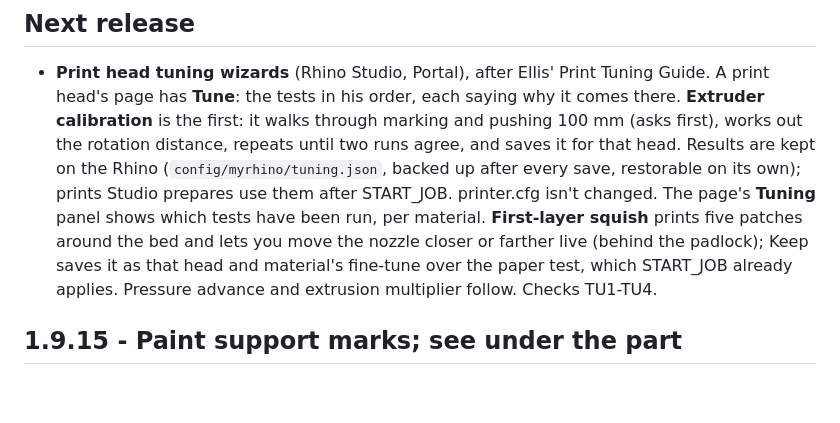
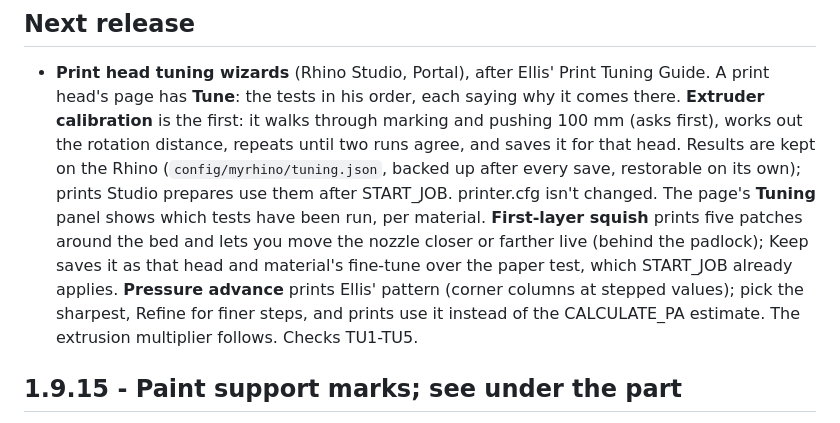
Before and after one commit to Makersmic/Toolhead_Manager, a Markdown page: CHANGES.md, the part around the change. Drawn GitHub-style; blank space fills up the shorter version.

Commit message:
changes: pressure advance wizard in the next release notes
Co-Authored-By: Claude Opus 5.5 <noreply@anthropic.com>

```diff
--- a/CHANGES.md
+++ b/CHANGES.md
@@ -9,7 +9,9 @@
   its own); prints Studio prepares use them after START_JOB. printer.cfg isn't changed. The page's **Tuning** panel shows
   which tests have been run, per material. **First-layer squish** prints five patches around the bed and lets you
   move the nozzle closer or farther live (behind the padlock); Keep saves it as that head and material's fine-tune
-  over the paper test, which START_JOB already applies. Pressure advance and extrusion multiplier follow. Checks TU1-TU4.
+  over the paper test, which START_JOB already applies. **Pressure advance** prints Ellis' pattern (corner columns at
+  stepped values); pick the sharpest, Refine for finer steps, and prints use it instead of the CALCULATE_PA estimate.
+  The extrusion multiplier follows. Checks TU1-TU5.
 
 ## 1.9.15 - Paint support marks; see under the part
 
```
